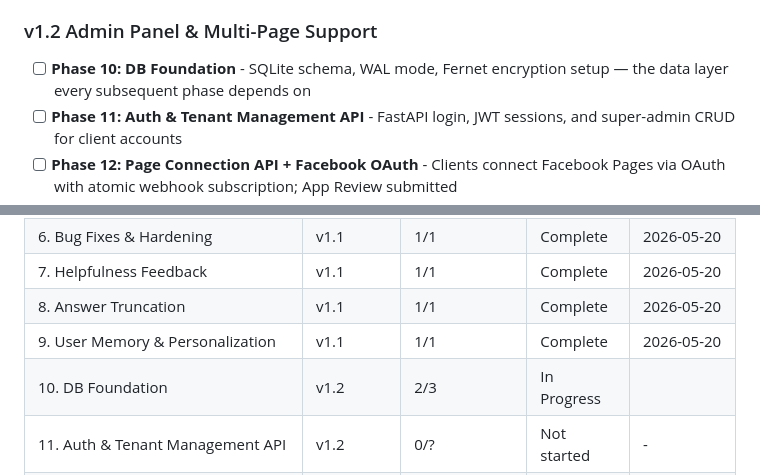
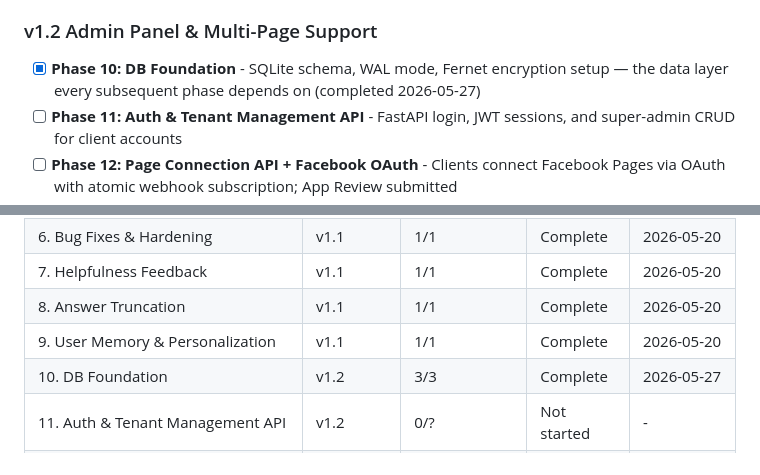
Before and after one commit to Anmon21/Govi-AI, a Markdown page: .planning/ROADMAP.md, 2 parts joined by grey strips. Drawn GitHub-style.

Commit message:
docs(phase-10): update tracking after wave 3

```diff
--- a/.planning/ROADMAP.md
+++ b/.planning/ROADMAP.md
@@ -33,7 +33,7 @@ Full archive: `.planning/milestones/v1.0-ROADMAP.md`
 
 ### v1.2 Admin Panel & Multi-Page Support
 
-- [ ] **Phase 10: DB Foundation** - SQLite schema, WAL mode, Fernet encryption setup — the data layer every subsequent phase depends on
+- [x] **Phase 10: DB Foundation** - SQLite schema, WAL mode, Fernet encryption setup — the data layer every subsequent phase depends on (completed 2026-05-27)
 - [ ] **Phase 11: Auth & Tenant Management API** - FastAPI login, JWT sessions, and super-admin CRUD for client accounts
 - [ ] **Phase 12: Page Connection API + Facebook OAuth** - Clients connect Facebook Pages via OAuth with atomic webhook subscription; App Review submitted
 - [ ] **Phase 13: Page Config, Q&A API + Content Migration** - DB-backed content endpoints that preserve the existing HTTP contract; Obsidian vault retired via seed script
@@ -189,7 +189,7 @@ Plans:
 | 7. Helpfulness Feedback | v1.1 | 1/1 | Complete | 2026-05-20 |
 | 8. Answer Truncation | v1.1 | 1/1 | Complete | 2026-05-20 |
 | 9. User Memory & Personalization | v1.1 | 1/1 | Complete | 2026-05-20 |
-| 10. DB Foundation | v1.2 | 2/3 | In Progress|  |
+| 10. DB Foundation | v1.2 | 3/3 | Complete   | 2026-05-27 |
 | 11. Auth & Tenant Management API | v1.2 | 0/? | Not started | - |
 | 12. Page Connection API + Facebook OAuth | v1.2 | 0/? | Not started | - |
 | 13. Page Config, Q&A API + Content Migration | v1.2 | 0/? | Not started | - |
```
Also changed, not shown: other parts of .planning/ROADMAP.md (+1 -1 lines).
